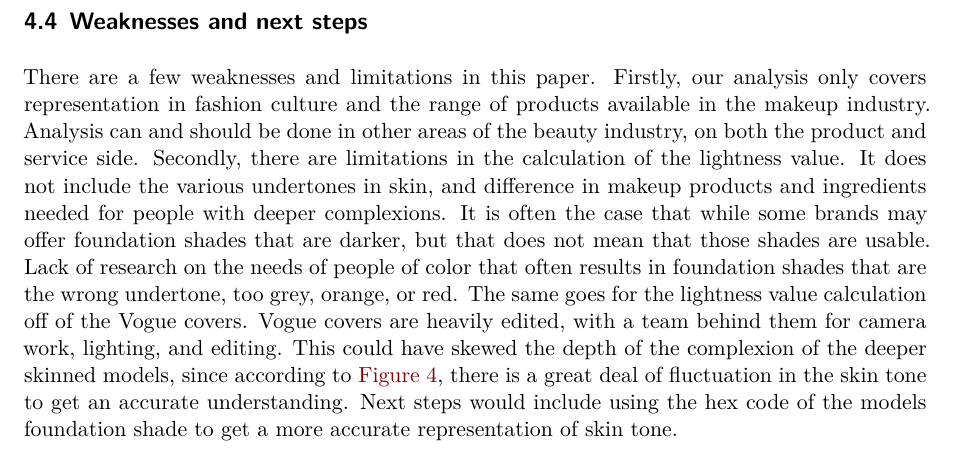
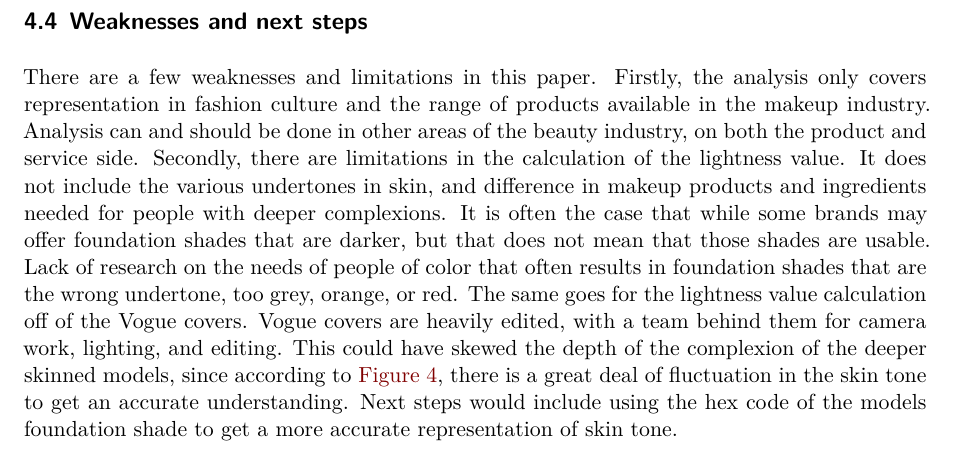
Before and after one commit to hsahaf/Racism_Beauty_Industry, a Quarto document (outputs/paper/paper.qmd): part of page 6 of 7, cut so that both start at the same text. Rendered offline with R 4.5, knitr and Pandoc in place of Quarto, then LaTeX, with nearby package versions; some code elsewhere in the file could not run offline; column names are cleaned by a stand-in for the janitor package.

Commit message:
final edits

```diff
--- a/outputs/paper/paper.qmd
+++ b/outputs/paper/paper.qmd
@@ -382,7 +382,7 @@ The problem is, beauty products from black owned brands are not making enough to
 
 ## Weaknesses and next steps
 
-There are a few weaknesses and limitations in this paper. Firstly, our analysis only covers representation in fashion culture and the range of products available in the makeup industry. Analysis can and should be done in other areas of the beauty industry, on both the product and service side. Secondly, there are limitations in the calculation of the lightness value. It does not include the various undertones in skin, and difference in makeup products and ingredients needed for people with deeper complexions. It is often the case that while some brands may offer foundation shades that are darker, but that does not mean that those shades are usable. Lack of research on the needs of people of color that often results in foundation shades that are the wrong undertone, too grey, orange, or red. The same goes for the lightness value calculation off of the Vogue covers. Vogue covers are heavily edited, with a team behind them for camera work, lighting, and editing. This could have skewed the depth of the complexion of the deeper skinned models, since according to @fig-all_white, there is a great deal of fluctuation in the skin tone to get an accurate understanding. Next steps would include using the hex code of the models foundation shade to get a more accurate representation of skin tone.
+There are a few weaknesses and limitations in this paper. Firstly, the analysis only covers representation in fashion culture and the range of products available in the makeup industry. Analysis can and should be done in other areas of the beauty industry, on both the product and service side. Secondly, there are limitations in the calculation of the lightness value. It does not include the various undertones in skin, and difference in makeup products and ingredients needed for people with deeper complexions. It is often the case that while some brands may offer foundation shades that are darker, but that does not mean that those shades are usable. Lack of research on the needs of people of color that often results in foundation shades that are the wrong undertone, too grey, orange, or red. The same goes for the lightness value calculation off of the Vogue covers. Vogue covers are heavily edited, with a team behind them for camera work, lighting, and editing. This could have skewed the depth of the complexion of the deeper skinned models, since according to @fig-all_white, there is a great deal of fluctuation in the skin tone to get an accurate understanding. Next steps would include using the hex code of the models foundation shade to get a more accurate representation of skin tone.
 
 \newpage
 
```
